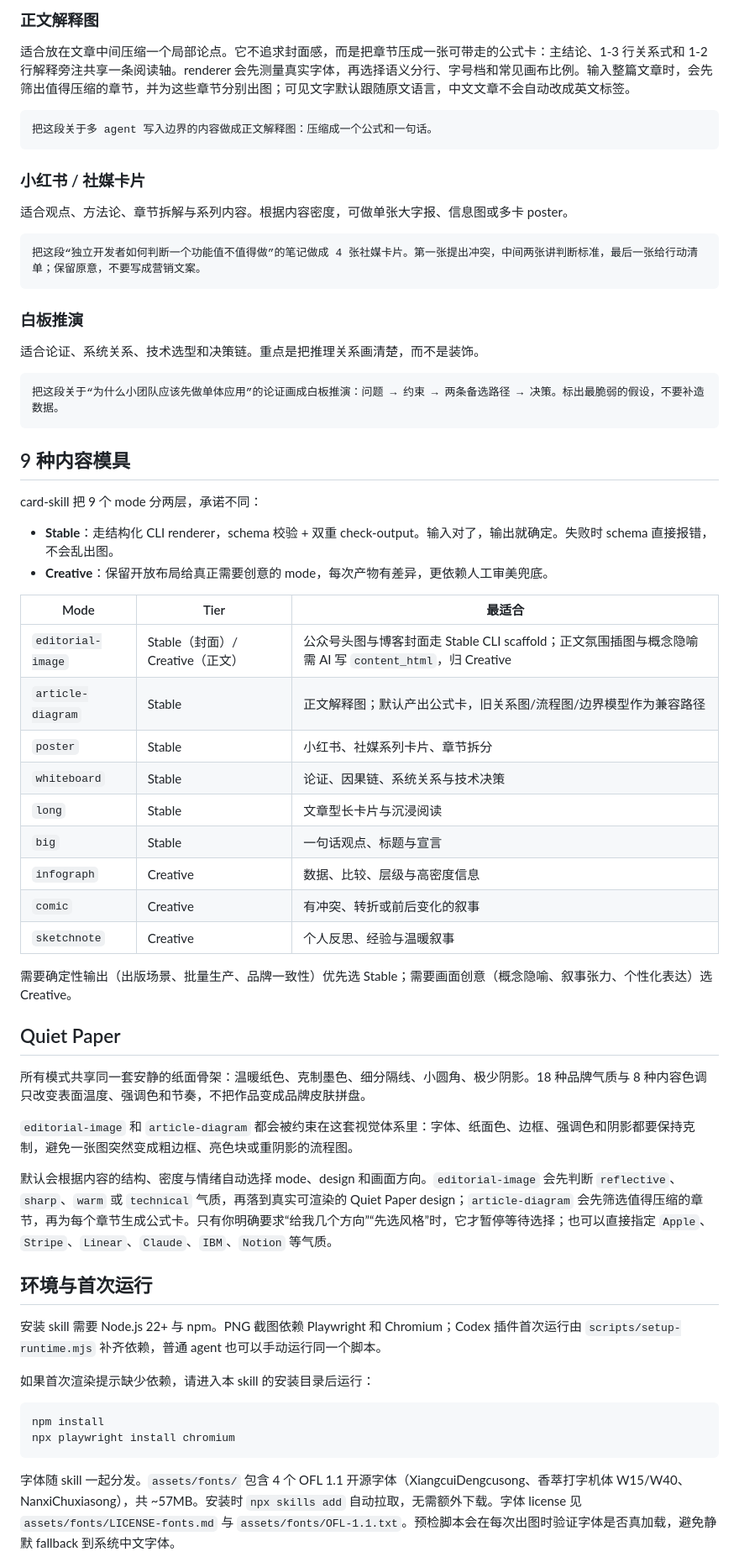
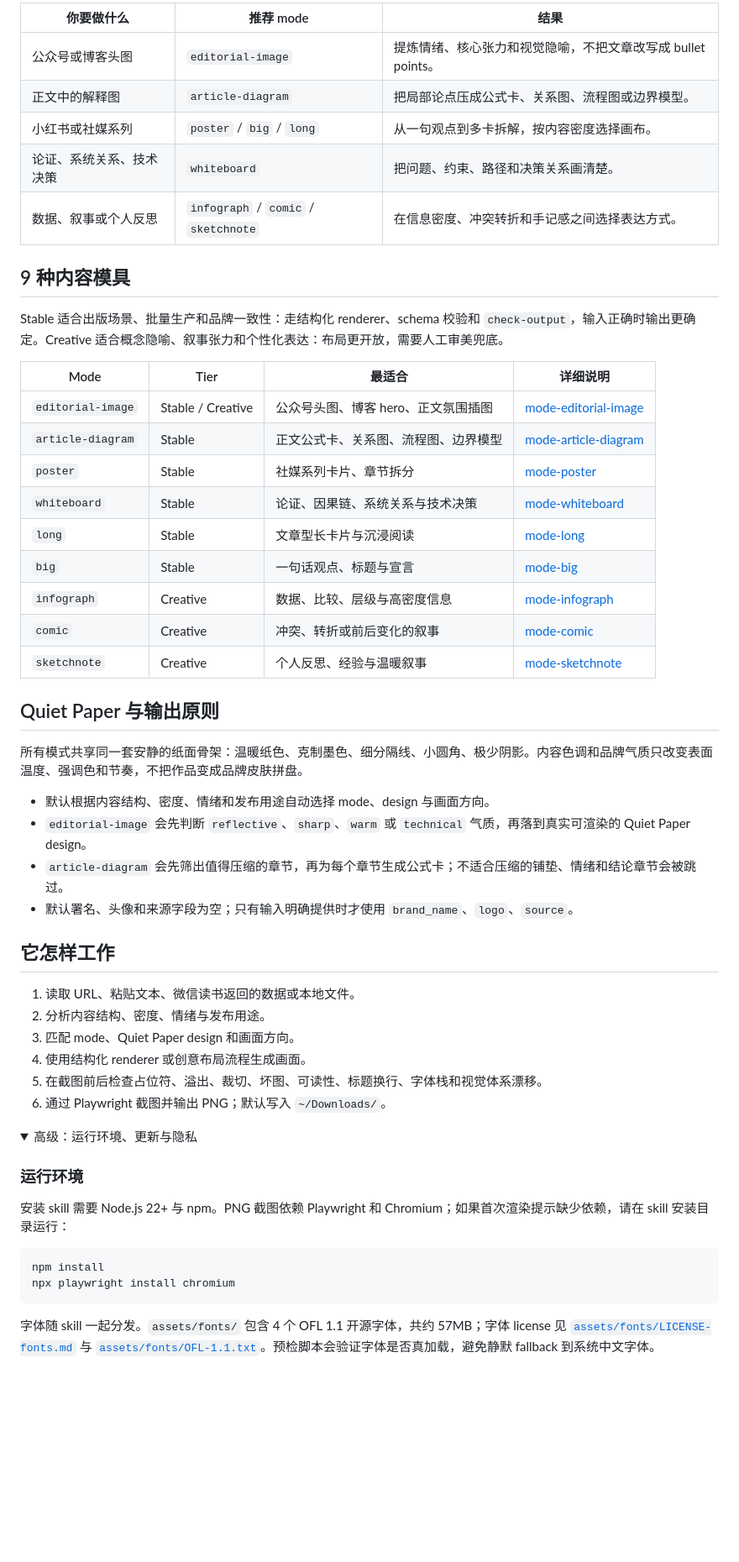
Before and after one commit to KKenny0/card-skill, a Markdown page: README.md, the part around one of its changes. Shown at 84% size. Drawn GitHub-style; folded sections open; blank space fills up the shorter version.

Commit message:
docs: reorganize card-skill README

````diff
--- a/README.md
+++ b/README.md
@@ -127,66 +98,57 @@ npx skills add Tencent/WeChatReading -g
-### 正文解释图
-
-适合放在文章中间压缩一个局部论点。它不追求封面感，而是把章节压成一张可带走的公式卡：主结论、1-3 行关系式和 1-2 行解释旁注共享一条阅读轴。renderer 会先测量真实字体，再选择语义分行、字号档和常见画布比例。输入整篇文章时，会先筛出值得压缩的章节，并为这些章节分别出图；可见文字默认跟随原文语言，中文文章不会自动改成英文标签。
-
-```text
-把这段关于多 agent 写入边界的内容做成正文解释图：压缩成一个公式和一句话。
-```
-
-### 小红书 / 社媒卡片
-
-适合观点、方法论、章节拆解与系列内容。根据内容密度，可做单张大字报、信息图或多卡 poster。
-
-```text
-把这段“独立开发者如何判断一个功能值不值得做”的笔记做成 4 张社媒卡片。第一张提出冲突，中间两张讲判断标准，最后一张给行动清单；保留原意，不要写成营销文案。
-```
-
-### 白板推演
-
-适合论证、系统关系、技术选型和决策链。重点是把推理关系画清楚，而不是装饰。
-
-```text
-把这段关于“为什么小团队应该先做单体应用”的论证画成白板推演：问题 → 约束 → 两条备选路径 → 决策。标出最脆弱的假设，不要补造数据。
-```
+| 你要做什么 | 推荐 mode | 结果 |
+|---|---|---|
+| 公众号或博客头图 | `editorial-image` | 提炼情绪、核心张力和视觉隐喻，不把文章改写成 bullet points。 |
+| 正文中的解释图 | `article-diagram` | 把局部论点压成公式卡、关系图、流程图或边界模型。 |
+| 小红书或社媒系列 | `poster` / `big` / `long` | 从一句观点到多卡拆解，按内容密度选择画布。 |
+| 论证、系统关系、技术决策 | `whiteboard` | 把问题、约束、路径和决策关系画清楚。 |
+| 数据、叙事或个人反思 | `infograph` / `comic` / `sketchnote` | 在信息密度、冲突转折和手记感之间选择表达方式。 |
 
 ## 9 种内容模具
 
-card-skill 把 9 个 mode 分两层，承诺不同：
+Stable 适合出版场景、批量生产和品牌一致性：走结构化 renderer、schema 校验和 `check-output`，输入正确时输出更确定。Creative 适合概念隐喻、叙事张力和个性化表达：布局更开放，需要人工审美兜底。
 
-- **Stable**：走结构化 CLI renderer，schema 校验 + 双重 check-output。输入对了，输出就确定。失败时 schema 直接报错，不会乱出图。
-- **Creative**：保留开放布局给真正需要创意的 mode，每次产物有差异，更依赖人工审美兜底。
+| Mode | Tier | 最适合 | 详细说明 |
+|---|---|---|---|
+| `editorial-image` | Stable / Creative | 公众号头图、博客 hero、正文氛围插图 | [mode-editorial-image](references/mode-editorial-image.md) |
+| `article-diagram` | Stable | 正文公式卡、关系图、流程图、边界模型 | [mode-article-diagram](references/mode-article-diagram.md) |
+| `poster` | Stable | 社媒系列卡片、章节拆分 | [mode-poster](references/mode-poster.md) |
+| `whiteboard` | Stable | 论证、因果链、系统关系与技术决策 | [mode-whiteboard](references/mode-whiteboard.md) |
+| `long` | Stable | 文章型长卡片与沉浸阅读 | [mode-long](references/mode-long.md) |
+| `big` | Stable | 一句话观点、标题与宣言 | [mode-big](references/mode-big.md) |
+| `infograph` | Creative | 数据、比较、层级与高密度信息 | [mode-infograph](references/mode-infograph.md) |
+| `comic` | Creative | 冲突、转折或前后变化的叙事 | [mode-comic](references/mode-comic.md) |
+| `sketchnote` | Creative | 个人反思、经验与温暖叙事 | [mode-sketchnote](references/mode-sketchnote.md) |
 
-| Mode | Tier | 最适合 |
-|---|---|---|
-| `editorial-image` | Stable（封面）/ Creative（正文） | 公众号头图与博客封面走 Stable CLI scaffold；正文氛围插图与概念隐喻需 AI 写 `content_html`，归 Creative |
-| `article-diagram` | Stable | 正文解释图；默认产出公式卡，旧关系图/流程图/边界模型作为兼容路径 |
-| `poster` | Stable | 小红书、社媒系列卡片、章节拆分 |
-| `whiteboard` | Stable | 论证、因果链、系统关系与技术决策 |
-| `long` | Stable | 文章型长卡片与沉浸阅读 |
-| `big` | Stable | 一句话观点、标题与宣言 |
-| `infograph` | Creative | 数据、比较、层级与高密度信息 |
-| `comic` | Creative | 有冲突、转折或前后变化的叙事 |
-| `sketchnote` | Creative | 个人反思、经验与温暖叙事 |
+## Quiet Paper 与输出原则
 
-需要确定性输出（出版场景、批量生产、品牌一致性）优先选 Stable；需要画面创意（概念隐喻、叙事张力、个性化表达）选 Creative。
+所有模式共享同一套安静的纸面骨架：温暖纸色、克制墨色、细分隔线、小圆角、极少阴影。内容色调和品牌气质只改变表面温度、强调色和节奏，不把作品变成品牌皮肤拼盘。
 
-## Quiet Paper
+- 默认根据内容结构、密度、情绪和发布用途自动选择 mode、design 与画面方向。
+- `editorial-image` 会先判断 `reflective`、`sharp`、`warm` 或 `technical` 气质，再落到真实可渲染的 Quiet Paper design。
+- `article-diagram` 会先筛出值得压缩的章节，再为每个章节生成公式卡；不适合压缩的铺垫、情绪和结论章节会被跳过。
+- 默认署名、头像和来源字段为空；只有输入明确提供时才使用 `brand_name`、`logo`、`source`。
 
-所有模式共享同一套安静的纸面骨架：温暖纸色、克制墨色、细分隔线、小圆角、极少阴影。18 种品牌气质与 8 种内容色调只改变表面温度、强调色和节奏，不把作品变成品牌皮肤拼盘。
+## 它怎样工作
 
-`editorial-image` 和 `article-diagram` 都会被约束在这套视觉体系里：字体、纸面色、边框、强调色和阴影都要保持克制，避免一张图突然变成粗边框、亮色块或重阴影的流程图。
+1. 读取 URL、粘贴文本、微信读书返回的数据或本地文件。
+2. 分析内容结构、密度、情绪与发布用途。
+3. 匹配 mode、Quiet Paper design 和画面方向。
+4. 使用结构化 renderer 或创意布局流程生成画面。
+5. 在截图前后检查占位符、溢出、裁切、坏图、可读性、标题换行、字体栈和视觉体系漂移。
+6. 通过 Playwright 截图并输出 PNG；默认写入 `~/Downloads/`。
 
-默认会根据内容的结构、密度与情绪自动选择 mode、design 和画面方向。`editorial-image` 会先判断 `reflective`、`sharp`、`warm` 或 `technical` 气质，再落到真实可渲染的 Quiet Paper design；`article-diagram` 会先筛选值得压缩的章节，再为每个章节生成公式卡。只有你明确要求“给我几个方向”“先选风格”时，它才暂停等待选择；也可以直接指定 `Apple`、`Stripe`、`Linear`、`Claude`、`IBM`、`Notion` 等气质。
+<a id="advanced"></a>
+<details>
+<summary>高级：运行环境、更新与隐私</summary>
 
-## 环境与首次运行
+### 运行环境
 
-安装 skill 需要 Node.js 22+ 与 npm。PNG 截图依赖 Playwright 和 Chromium；Codex 插件首次运行由 `scripts/setup-runtime.mjs` 补齐依赖，普通 agent 也可以手动运行同一个脚本。
-
-如果首次渲染提示缺少依赖，请进入本 skill 的安装目录后运行：
+安装 skill 需要 Node.js 22+ 与 npm。PNG 截图依赖 Playwright 和 Chromium；如果首次渲染提示缺少依赖，请在 skill 安装目录运行：
 
 ```bash
 npm install
 npx playwright install chromium
 ```
 
-字体随 skill 一起分发。`assets/fonts/` 包含 4 个 OFL 1.1 开源字体（XiangcuiDengcusong、香萃打字机体 W15/W40、NanxiChuxiasong），共 ~57MB。安装时 `npx skills add` 自动拉取，无需额外下载。字体 license 见 `assets/fonts/LICENSE-fonts.md` 与 `assets/fonts/OFL-1.1.txt`。预检脚本会在每次出图时验证字体是否真加载，避免静默 fallback 到系统中文字体。
+字体随 skill 一起分发。`assets/fonts/` 包含 4 个 OFL 1.1 开源字体，共约 57MB；字体 license 见 [`assets/fonts/LICENSE-fonts.md`](assets/fonts/LICENSE-fonts.md) 与 [`assets/fonts/OFL-1.1.txt`](assets/fonts/OFL-1.1.txt)。预检脚本会验证字体是否真加载，避免静默 fallback 到系统中文字体。
 
````
Also changed, not shown: other parts of README.md (+84 -127 lines), 1 other file.
